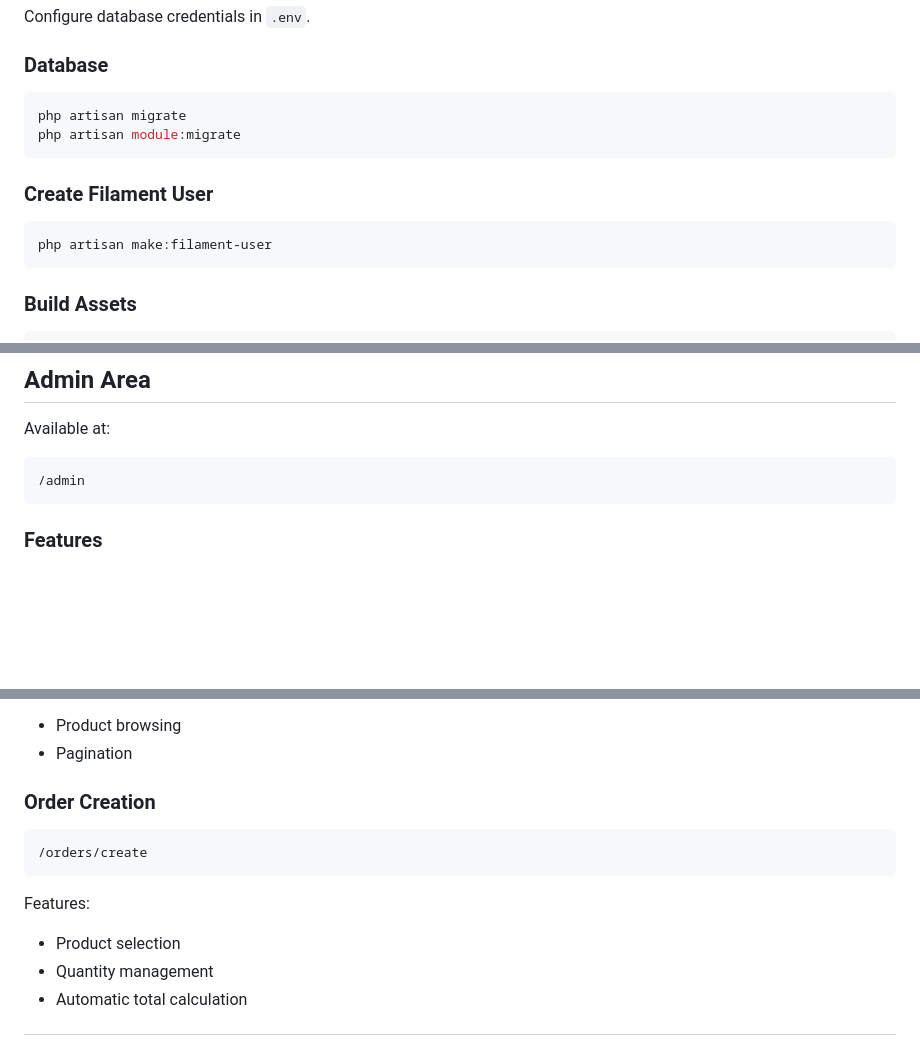
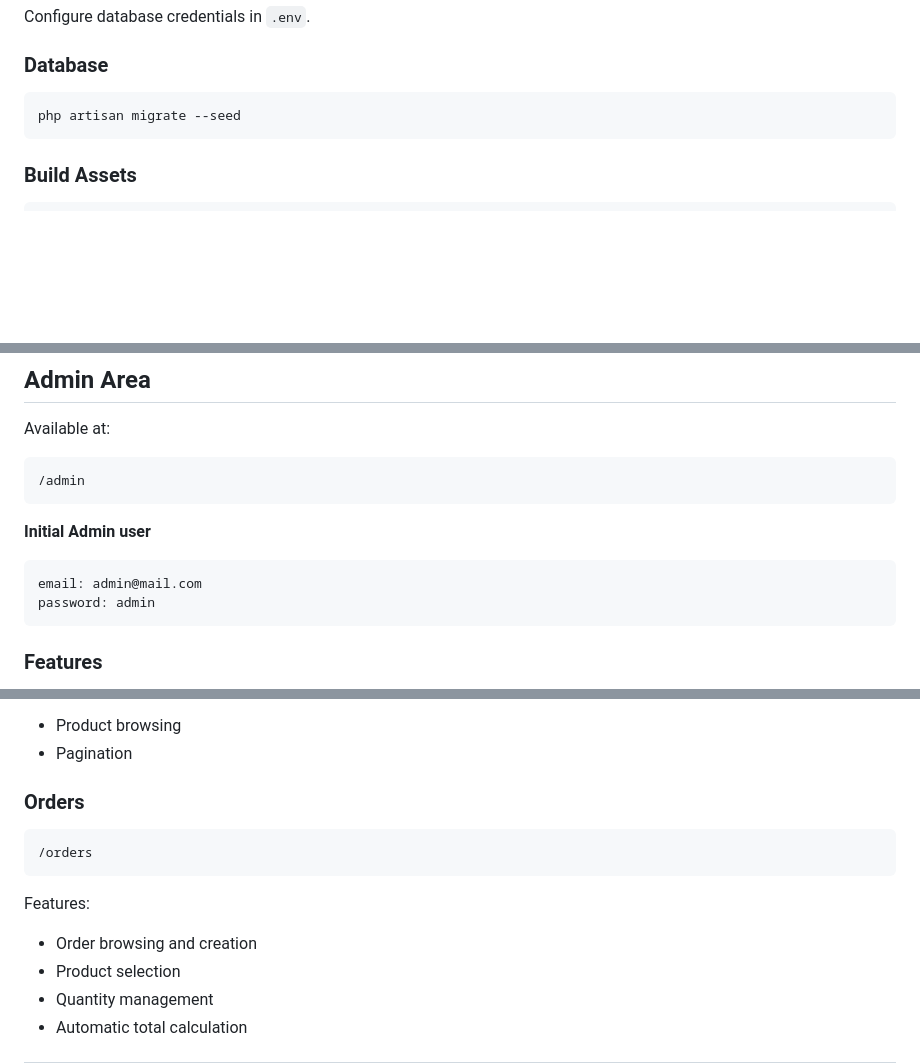
Before and after one commit to KinoWhero/merchanto-test, a Markdown page: readme.md, 3 parts joined by grey strips. Drawn GitHub-style; blank space fills up the shorter version.

Commit message:
docs: update readme.md

````diff
--- a/readme.md
+++ b/readme.md
@@ -204,14 +204,7 @@ Configure database credentials in `.env`.
 ### Database
 
 ```bash
-php artisan migrate
-php artisan module:migrate
-```
-
-### Create Filament User
-
-```bash
-php artisan make:filament-user
+php artisan migrate --seed
 ```
 
 ### Build Assets
@@ -236,6 +229,12 @@ Available at:
 /admin
 ```
 
+**Initial Admin user**
+```text
+email: admin@mail.com
+password: admin
+```
+
 ### Features
 
 - Product Categories CRUD
@@ -258,14 +257,15 @@ Features:
 - Product browsing
 - Pagination
 
-### Order Creation
+### Orders
 
 ```text
-/orders/create
+/orders
 ```
 
 Features:
 
+- Order browsing and creation
 - Product selection
 - Quantity management
 - Automatic total calculation
````
